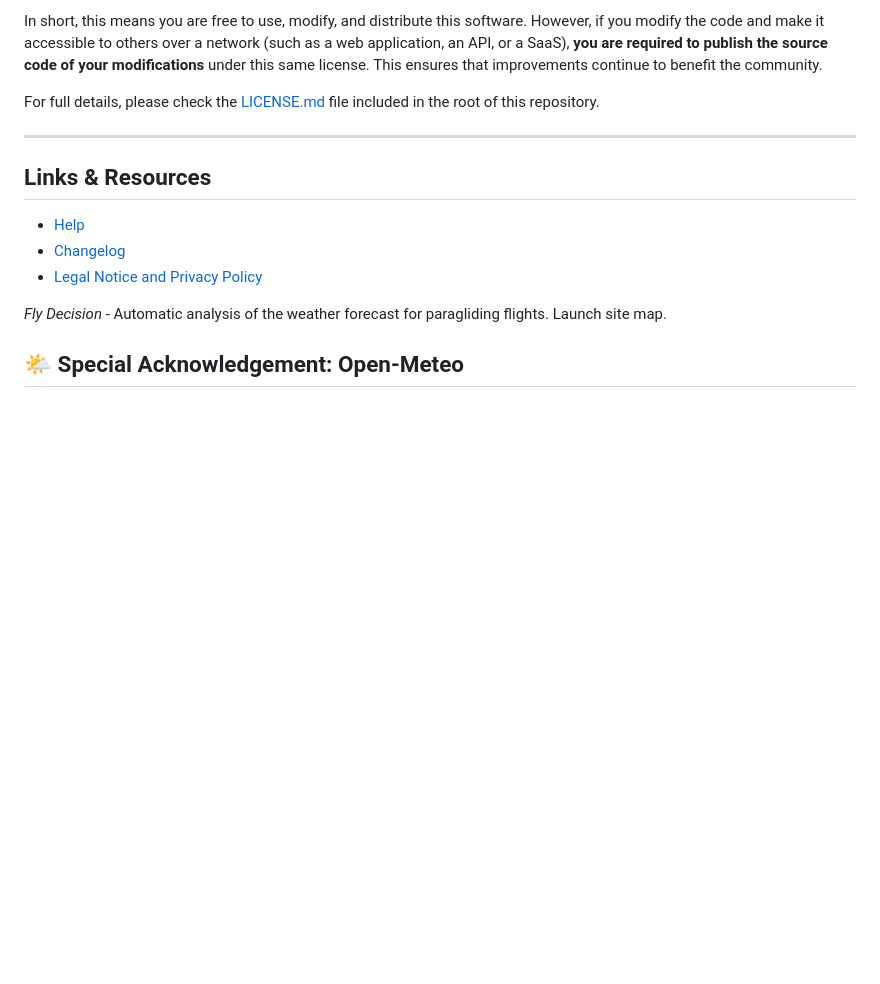
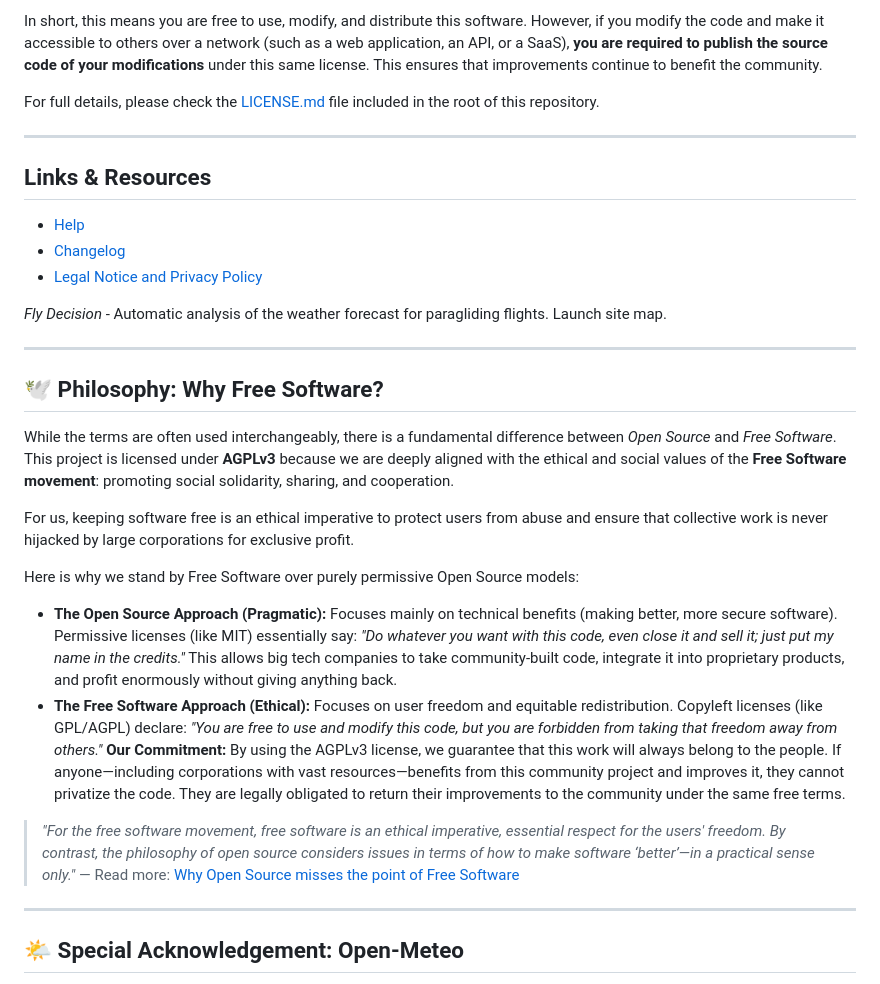
Before and after one commit to flydecision/flydecision, a Markdown page: README.md, the part around the change. Rendered like a GitHub page; blank space fills up the shorter version.

Commit message:
upd README

```diff
--- a/README.md
+++ b/README.md
@@ -160,6 +160,7 @@ In short, this means you are free to use, modify, and distribute this software.
 For full details, please check the [LICENSE.md](LICENSE.md) file included in the root of this repository.
 
 ---
+
 ## Links & Resources
 
 * [Help](https://flydecision.com/ayuda/)
@@ -167,6 +168,25 @@ For full details, please check the [LICENSE.md](LICENSE.md) file included in the
 * [Legal Notice and Privacy Policy](https://flydecision.com/privacidad/)
 
 *Fly Decision* - Automatic analysis of the weather forecast for paragliding flights. Launch site map.
+
+---
+
+## 🕊️ Philosophy: Why Free Software?
+
+While the terms are often used interchangeably, there is a fundamental difference between *Open Source* and *Free Software*. This project is licensed under **AGPLv3** because we are deeply aligned with the ethical and social values of the **Free Software movement**: promoting social solidarity, sharing, and cooperation.
+
+For us, keeping software free is an ethical imperative to protect users from abuse and ensure that collective work is never hijacked by large corporations for exclusive profit.
+
+Here is why we stand by Free Software over purely permissive Open Source models:
+
+* **The Open Source Approach (Pragmatic):** Focuses mainly on technical benefits (making better, more secure software). Permissive licenses (like MIT) essentially say: *"Do whatever you want with this code, even close it and sell it; just put my name in the credits."* This allows big tech companies to take community-built code, integrate it into proprietary products, and profit enormously without giving anything back.
+* **The Free Software Approach (Ethical):** Focuses on user freedom and equitable redistribution. Copyleft licenses (like GPL/AGPL) declare: *"You are free to use and modify this code, but you are forbidden from taking that freedom away from others."* **Our Commitment:**
+By using the AGPLv3 license, we guarantee that this work will always belong to the people. If anyone—including corporations with vast resources—benefits from this community project and improves it, they cannot privatize the code. They are legally obligated to return their improvements to the community under the same free terms.
+
+> *"For the free software movement, free software is an ethical imperative, essential respect for the users' freedom. By contrast, the philosophy of open source considers issues in terms of how to make software ‘better’—in a practical sense only."*
+> — Read more: [Why Open Source misses the point of Free Software](https://www.gnu.org/philosophy/open-source-misses-the-point.html)
+
+---
 
 ## 🌤️ Special Acknowledgement: Open-Meteo
 
```
